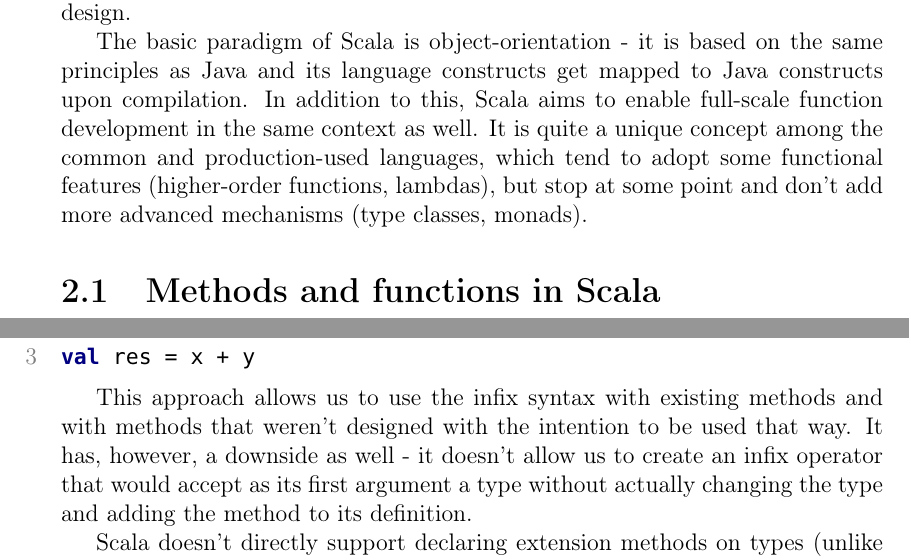
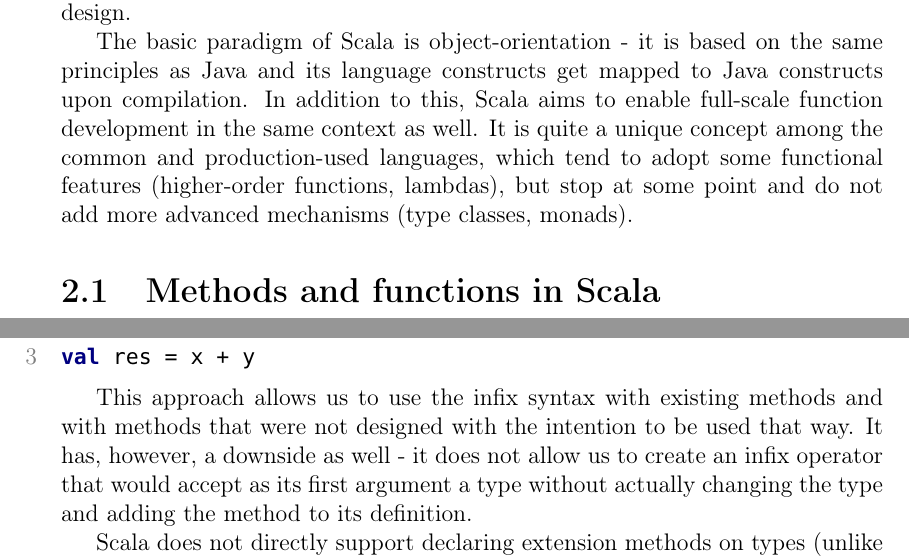
Before and after one commit to ips1/ThesisText, a LaTeX thesis (thesis.tex, which reads chap02.tex): two parts of pages 12 and 15 of 74, joined at a grey line, cut so that both start at the same text. Compiled offline with pdfLaTeX.

Commit message:
Removed the apostrophes from chap 2.

```diff
--- a/chap02.tex
+++ b/chap02.tex
@@ -2,7 +2,7 @@
 
 The adaptive library introduced in this work is created in Scala, an advanced programming language that is based on the JVM runtime. In this chapter, a brief overview of some of the language aspects that are important for the API design.
 
-The basic paradigm of Scala is object-orientation - it is based on the same principles as Java and its language constructs get mapped to Java constructs upon compilation. In addition to this, Scala aims to enable full-scale function development in the same context as well. It is quite a unique concept among the common and production-used languages, which tend to adopt some functional features (higher-order functions, lambdas), but stop at some point and don't add more advanced mechanisms (type classes, monads).
+The basic paradigm of Scala is object-orientation - it is based on the same principles as Java and its language constructs get mapped to Java constructs upon compilation. In addition to this, Scala aims to enable full-scale function development in the same context as well. It is quite a unique concept among the common and production-used languages, which tend to adopt some functional features (higher-order functions, lambdas), but stop at some point and do not add more advanced mechanisms (type classes, monads).
 
 \section{Methods and functions in Scala}
 \label{sec:metandfun}
@@ -164,9 +164,9 @@ def +(other: RichInt) = ???
 val res = x + y
 \end{lstlisting}
 
-This approach allows us to use the infix syntax with existing methods and with methods that weren't designed with the intention to be used that way. It has, however, a downside as well - it doesn't allow us to create an infix operator that would accept as its first argument a type without actually changing the type and adding the method to its definition.
+This approach allows us to use the infix syntax with existing methods and with methods that were not designed with the intention to be used that way. It has, however, a downside as well - it does not allow us to create an infix operator that would accept as its first argument a type without actually changing the type and adding the method to its definition.
 
-Scala doesn't directly support declaring extension methods on types (unlike C\#, Kotlin and other languages) and so the only way to solve this problem is to introduce implicit typecast to a custom type and to add the infix operator as a method to it.
+Scala does not directly support declaring extension methods on types (unlike C\#, Kotlin and other languages) and so the only way to solve this problem is to introduce implicit typecast to a custom type and to add the infix operator as a method to it.
 
 \section{Implicit typecasts}
 
```
Also changed, not shown: chap02.tex (10 more changed lines).
